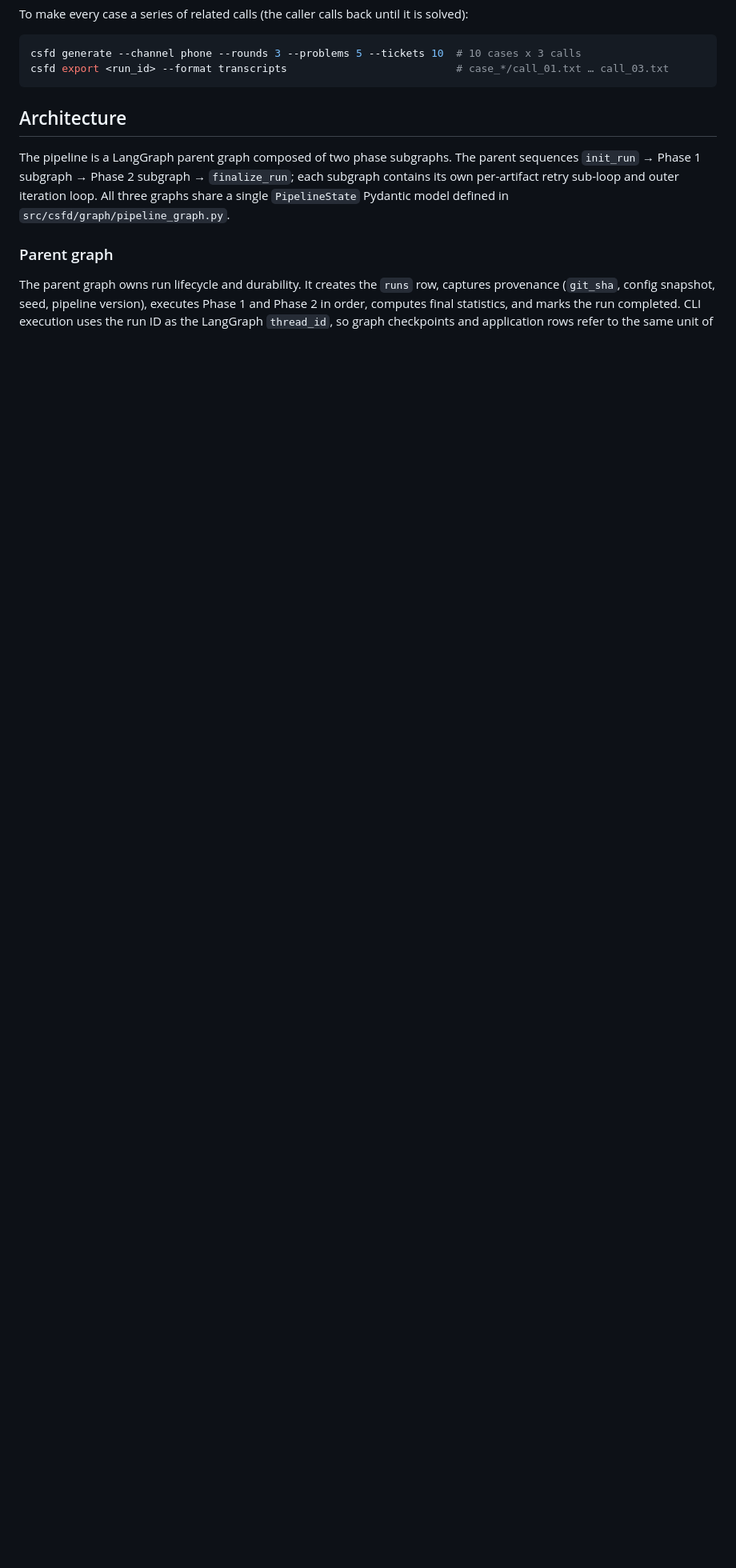
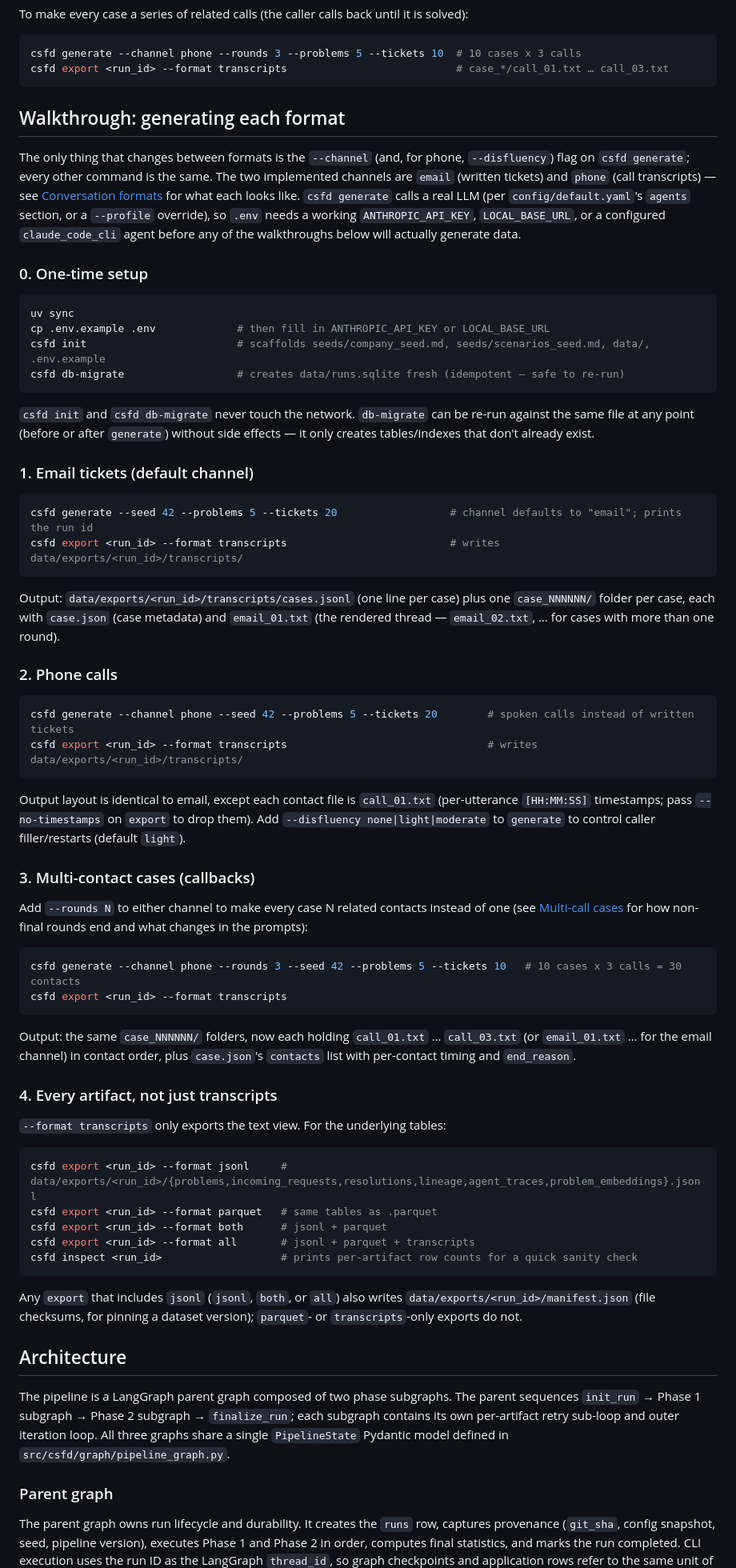
Before and after one commit to iamthejao/customer_support_data_generator, a Markdown page: README.md, the part around the change. Shown at 80% size. GitHub-like rendering; blank space fills up the shorter version.

Commit message:
docs: add step-by-step walkthrough for generating each conversation format
Add a "Walkthrough: generating each format" README section with exact,
verified CLI commands (starting from a fresh csfd db-migrate) for
email tickets, phone calls, multi-contact rounds, and full-artifact
export, plus where each command's output lands.

````diff
--- a/README.md
+++ b/README.md
@@ -98,6 +98,64 @@ To make every case a series of related calls (the caller calls back until it is
 csfd generate --channel phone --rounds 3 --problems 5 --tickets 10  # 10 cases x 3 calls
 csfd export <run_id> --format transcripts                           # case_*/call_01.txt … call_03.txt
 ```
+
+## Walkthrough: generating each format
+
+The only thing that changes between formats is the `--channel` (and, for phone, `--disfluency`) flag on `csfd generate`; every other command is the same. The two implemented channels are `email` (written tickets) and `phone` (call transcripts) — see [Conversation formats](#conversation-formats) for what each looks like. `csfd generate` calls a real LLM (per `config/default.yaml`'s `agents` section, or a `--profile` override), so `.env` needs a working `ANTHROPIC_API_KEY`, `LOCAL_BASE_URL`, or a configured `claude_code_cli` agent before any of the walkthroughs below will actually generate data.
+
+### 0. One-time setup
+
+```bash
+uv sync
+cp .env.example .env             # then fill in ANTHROPIC_API_KEY or LOCAL_BASE_URL
+csfd init                        # scaffolds seeds/company_seed.md, seeds/scenarios_seed.md, data/, .env.example
+csfd db-migrate                  # creates data/runs.sqlite fresh (idempotent — safe to re-run)
+```
+
+`csfd init` and `csfd db-migrate` never touch the network. `db-migrate` can be re-run against the same file at any point (before or after `generate`) without side effects — it only creates tables/indexes that don't already exist.
+
+### 1. Email tickets (default channel)
+
+```bash
+csfd generate --seed 42 --problems 5 --tickets 20                  # channel defaults to "email"; prints the run id
+csfd export <run_id> --format transcripts                          # writes data/exports/<run_id>/transcripts/
+```
+
+Output: `data/exports/<run_id>/transcripts/cases.jsonl` (one line per case) plus one `case_NNNNNN/` folder per case, each with `case.json` (case metadata) and `email_01.txt` (the rendered thread — `email_02.txt`, … for cases with more than one round).
+
+### 2. Phone calls
+
+```bash
+csfd generate --channel phone --seed 42 --problems 5 --tickets 20        # spoken calls instead of written tickets
+csfd export <run_id> --format transcripts                                # writes data/exports/<run_id>/transcripts/
+```
+
+Output layout is identical to email, except each contact file is `call_01.txt` (per-utterance `[HH:MM:SS]` timestamps; pass `--no-timestamps` on `export` to drop them). Add `--disfluency none|light|moderate` to `generate` to control caller filler/restarts (default `light`).
+
+### 3. Multi-contact cases (callbacks)
+
+Add `--rounds N` to either channel to make every case N related contacts instead of one (see [Multi-call cases](#multi-call-cases-rounds) for how non-final rounds end and what changes in the prompts):
+
+```bash
+csfd generate --channel phone --rounds 3 --seed 42 --problems 5 --tickets 10   # 10 cases x 3 calls = 30 contacts
+csfd export <run_id> --format transcripts
+```
+
+Output: the same `case_NNNNNN/` folders, now each holding `call_01.txt` … `call_03.txt` (or `email_01.txt` … for the email channel) in contact order, plus `case.json`'s `contacts` list with per-contact timing and `end_reason`.
+
+### 4. Every artifact, not just transcripts
+
+`--format transcripts` only exports the text view. For the underlying tables:
+
+```bash
+csfd export <run_id> --format jsonl     # data/exports/<run_id>/{problems,incoming_requests,resolutions,lineage,agent_traces,problem_embeddings}.jsonl
+csfd export <run_id> --format parquet   # same tables as .parquet
+csfd export <run_id> --format both      # jsonl + parquet
+csfd export <run_id> --format all       # jsonl + parquet + transcripts
+csfd inspect <run_id>                   # prints per-artifact row counts for a quick sanity check
+```
+
+Any `export` that includes `jsonl` (`jsonl`, `both`, or `all`) also writes `data/exports/<run_id>/manifest.json` (file checksums, for pinning a dataset version); `parquet`- or `transcripts`-only exports do not.
 
 ## Architecture
 
````
